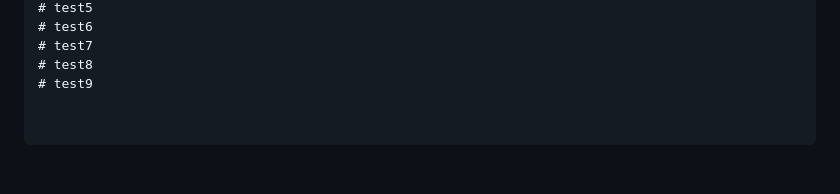
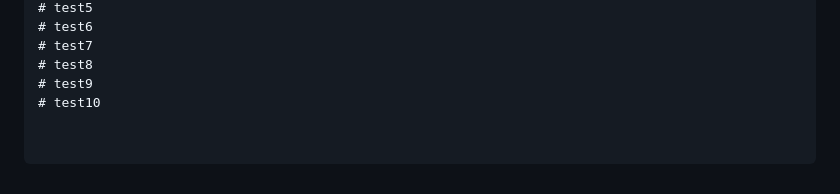
Before and after one commit to raas-platform/vizier-rule-ai-system, a Markdown page: README.md, the part around the change. Rendered like a GitHub page.

Commit message:
docs: test10 webhook

```diff
--- a/README.md
+++ b/README.md
@@ -446,3 +446,4 @@ vizierAI/
 # test7
 # test8
 # test9
+# test10
```
